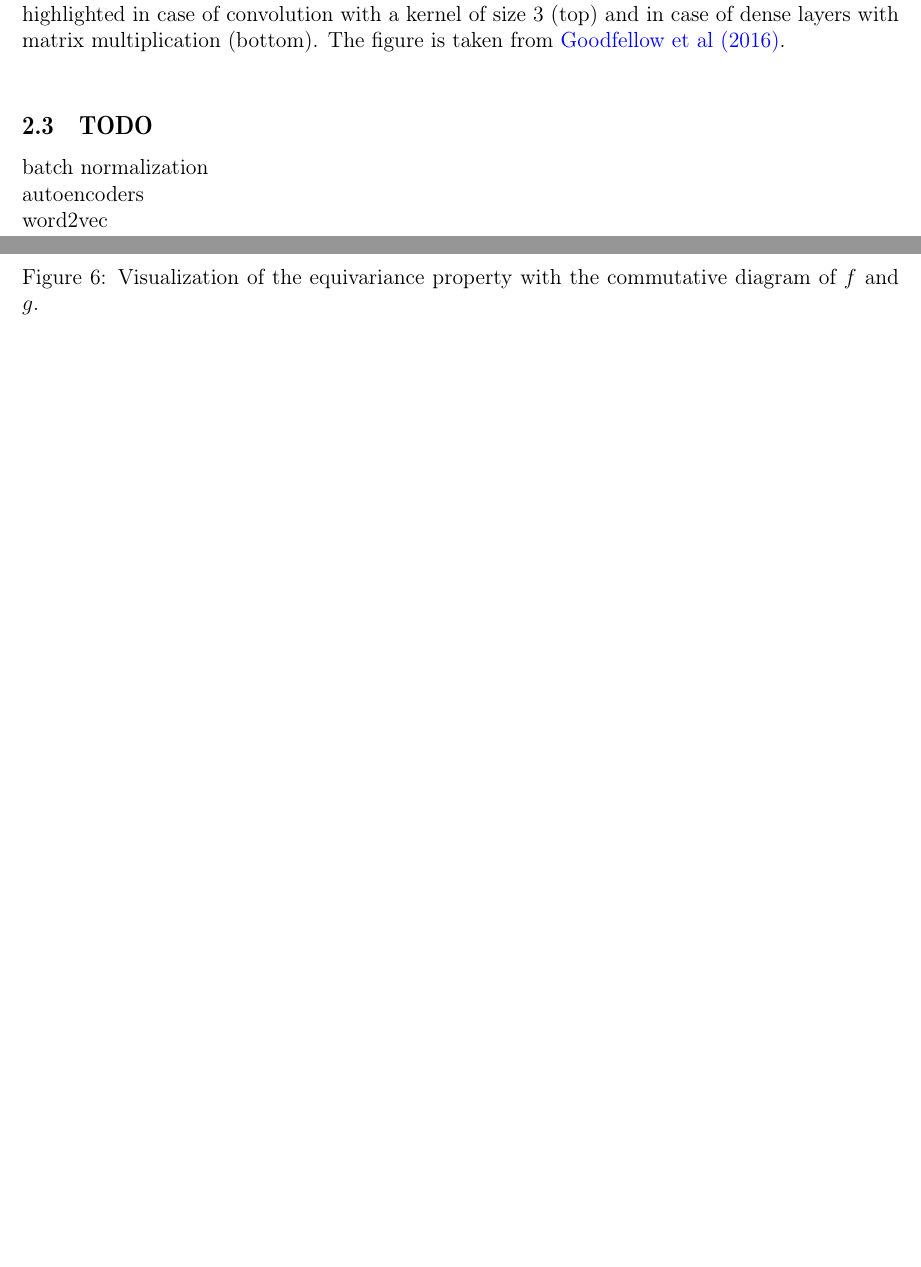
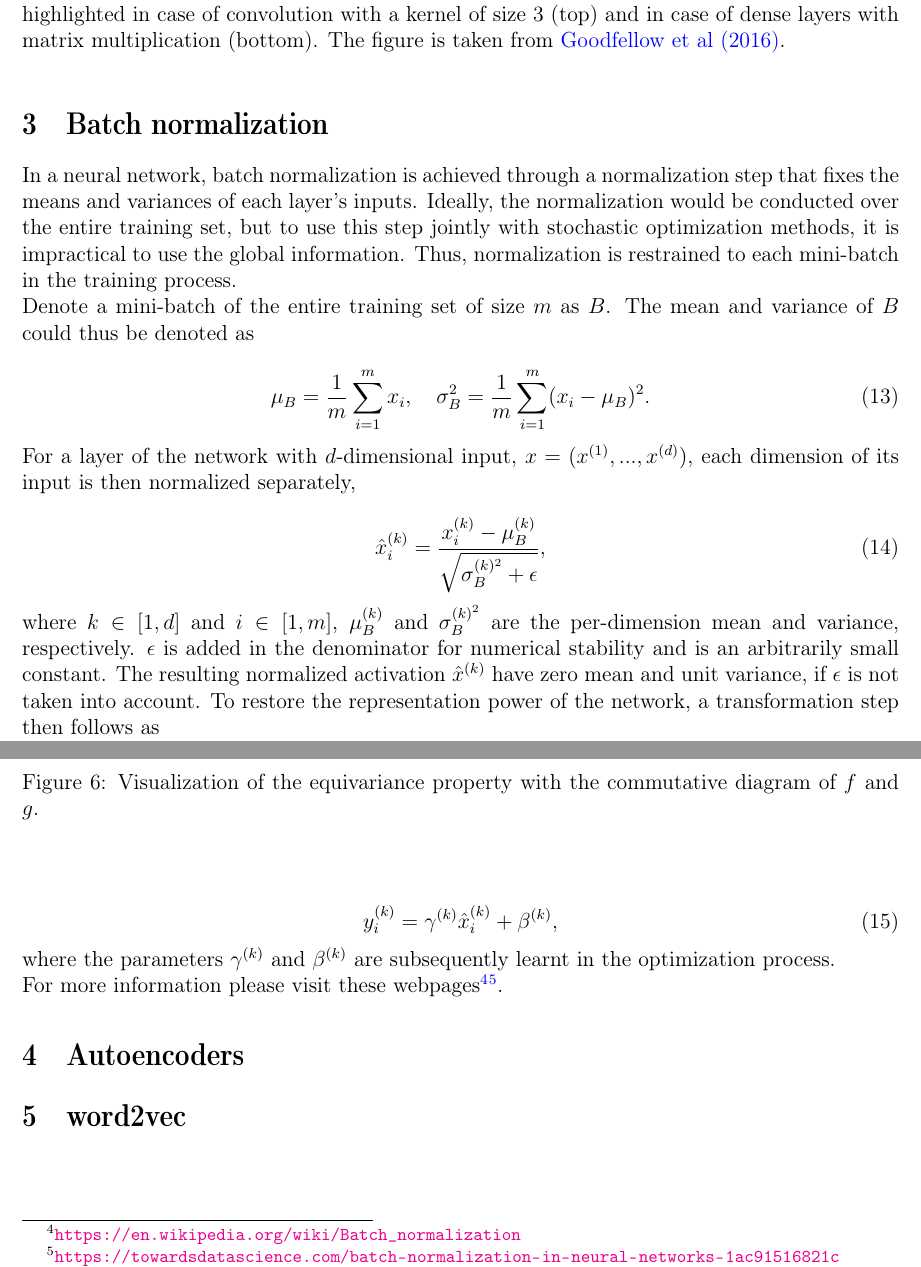
Before and after one commit to nbulatovic/Zarovizsga-tetelek-2019, a LaTeX paper (12/12.tex): two parts of pages 8 and 9 of 9 before the commit and two parts of pages 8 and 9 of 10 after it, joined at a grey line, cut so that both start at the same text, the shorter picture padded with empty space. Compiled offline with pdfLaTeX.

Commit message:
2nd version, 80% complete

```diff
--- a/12/12.tex
+++ b/12/12.tex
@@ -275,12 +275,35 @@ As already mentioned, the convolutional networks take advantage over the classic
 
 Notice that convolution is not naturally equivariant to other transformations, such as the rotation of the input image, but it can be achieved with the application of group theory.
 
-\subsection{TODO}
-batch normalization
+\pagebreak
+\section{Batch normalization}
 
-autoencoders
+In a neural network, batch normalization is achieved through a normalization step that fixes the means and variances of each layer's inputs. Ideally, the normalization would be conducted over the entire training set, but to use this step jointly with stochastic optimization methods, it is impractical to use the global information. Thus, normalization is restrained to each mini-batch in the training process.
 
-word2vec
+Denote a mini-batch of the entire training set of size $m$ as $B$. The mean and variance of $B$ could thus be denoted as
+
+\begin{equation}
+\mu_B = \frac{1}{m} \sum_{i=1}^m x_i,~~~ \sigma_B^2 = \frac{1}{m} \sum_{i=1}^m (x_i-\mu_B)^2.
+\end{equation}
+
+For a layer of the network with $d$-dimensional input, $x = (x^{(1)},...,x^{(d)})$, each dimension of its input is then normalized separately,
+
+\begin{equation}
+\hat{x}_{i}^{(k)} = \frac {x_i^{(k)}-\mu_B^{(k)}}{ \sqrt{\sigma_B^{(k)^2}+\epsilon}},
+\end{equation}
+where $k \in [1,d]$ and $i \in [1,m]$, $\mu_B^{(k)}$ and $\sigma_B^{(k)^2}$ are the per-dimension mean and variance, respectively. $\epsilon$ is added in the denominator for numerical stability and is an arbitrarily small constant. The resulting normalized activation $\hat{x}^{(k)}$ have zero mean and unit variance, if $\epsilon$ is not taken into account. To restore the representation power of the network, a transformation step then follows as
+
+\begin{equation}
+y_i^{(k)} = \gamma^{(k)} \hat{x}_{i}^{(k)} +\beta^{(k)},
+\end{equation}
+where the parameters $\gamma^{(k)}$ and $\beta^{(k)}$ are subsequently learnt in the optimization process.
+
+For more information please visit these webpages\footnote{\url{https://en.wikipedia.org/wiki/Batch_normalization}}\footnote{\url{https://towardsdatascience.com/batch-normalization-in-neural-networks-1ac91516821c}}.
+
+\section{Autoencoders}
+
+
+\section{word2vec}
 
 \newpage
 
```
Also changed, not shown: 12/12.pdf.
